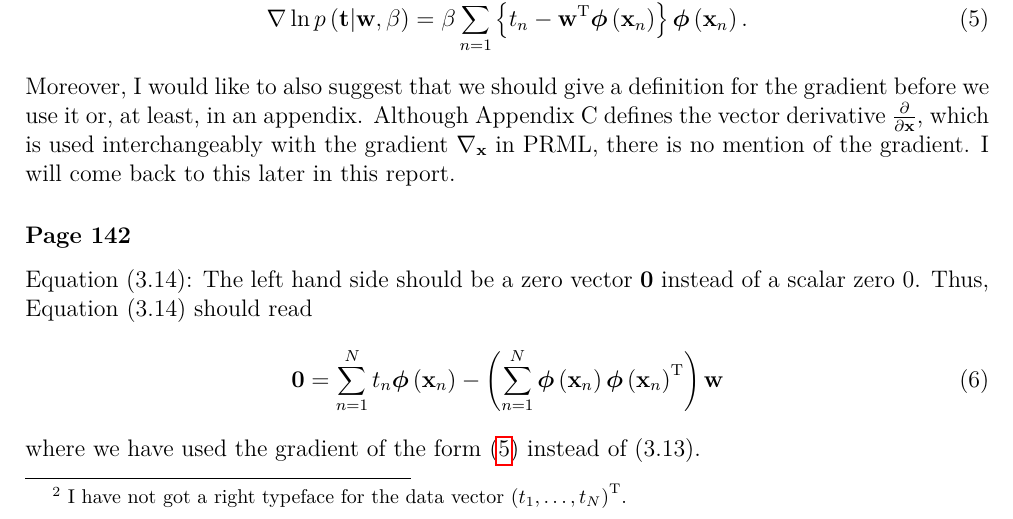
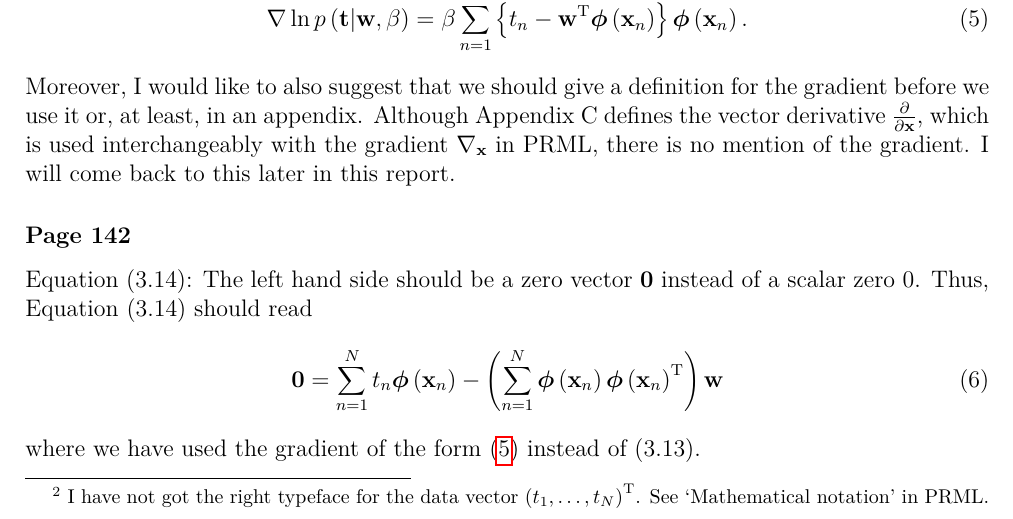
Before and after one commit to yousuketakada/prml_errata, a LaTeX document (prml_errata.tex): part of page 2 of 14, cut so that both start at the same text. Compiled offline with pdfLaTeX.

Commit message:
Add a comment on the typeface for a data vector.

```diff
--- a/prml_errata.tex
+++ b/prml_errata.tex
@@ -112,8 +112,9 @@ Equation~(3.13):
 The use of the gradient operator is not consistent here.
 As in Equation~(2.224), the gradient (of a scalar function) is a column vector
 so that Equation~(3.13) should read\footnote{\
-I have not got a right typeface for the data vector
-$\left( t_1, \dots, t_N \right)^{\operatorname{T}}$.}
+I have not got the right typeface for the data vector
+$\left( t_1, \dots, t_N \right)^{\operatorname{T}}$.
+See `Mathematical notation' in PRML.}
 \begin{equation}
 \nabla \ln p \left( \mathbf{t} \middle| \mathbf{w}, \beta \right) =
 \beta \sum_{n=1}^{N}
```
